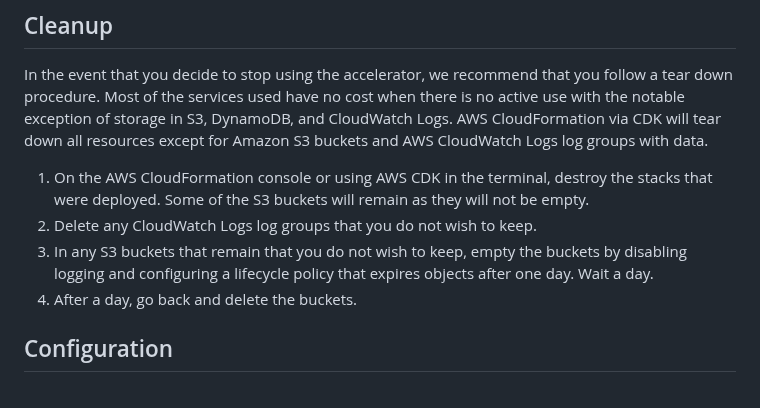
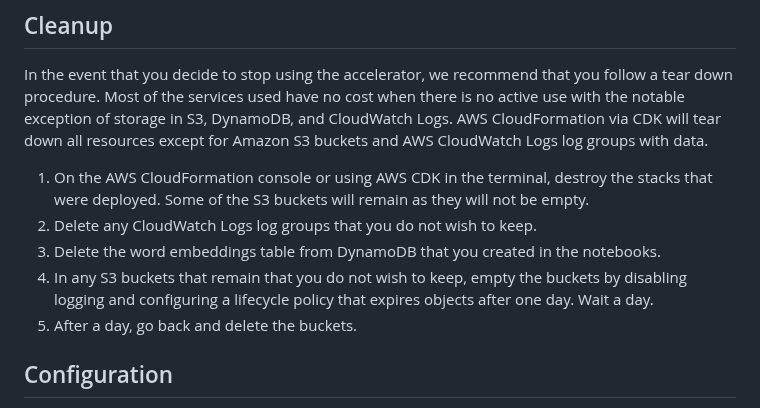
Before and after one commit to aws-samples/aws-smart-product-onboarding, a Markdown page: README.md, the part around one of its changes. Drawn GitHub-style.

```diff
--- a/README.md
+++ b/README.md
@@ -148,8 +150,9 @@ In the event that you decide to stop using the accelerator, we recommend that yo
 
 1. On the AWS CloudFormation console or using AWS CDK in the terminal, destroy the stacks that were deployed. Some of the S3 buckets will remain as they will not be empty.
 2. Delete any CloudWatch Logs log groups that you do not wish to keep.
-3. In any S3 buckets that remain that you do not wish to keep, empty the buckets by disabling logging and configuring a lifecycle policy that expires objects after one day. Wait a day.
-4. After a day, go back and delete the buckets.
+3. Delete the word embeddings table from DynamoDB that you created in the notebooks.
+4. In any S3 buckets that remain that you do not wish to keep, empty the buckets by disabling logging and configuring a lifecycle policy that expires objects after one day. Wait a day.
+5. After a day, go back and delete the buckets.
 
 ## Configuration
 After deployment, the accelerator needs to be configured for your category tree and attribute schema using the [notebooks](notebooks/README.md).
```
Also changed, not shown: other parts of README.md (+5 -3 lines), documentation/bottom-up-product-categorization/index.md (+1 -1 lines), documentation/bottom-up-product-categorization/metaclass-task.md (+17 -0 lines), documentation/diagrams/architecture-API - Batch.png, documentation/diagrams/architecture-API - Single Product.png, documentation/diagrams/architecture-Category Tree Prep.png, documentation/diagrams/architecture-Overview.png.
